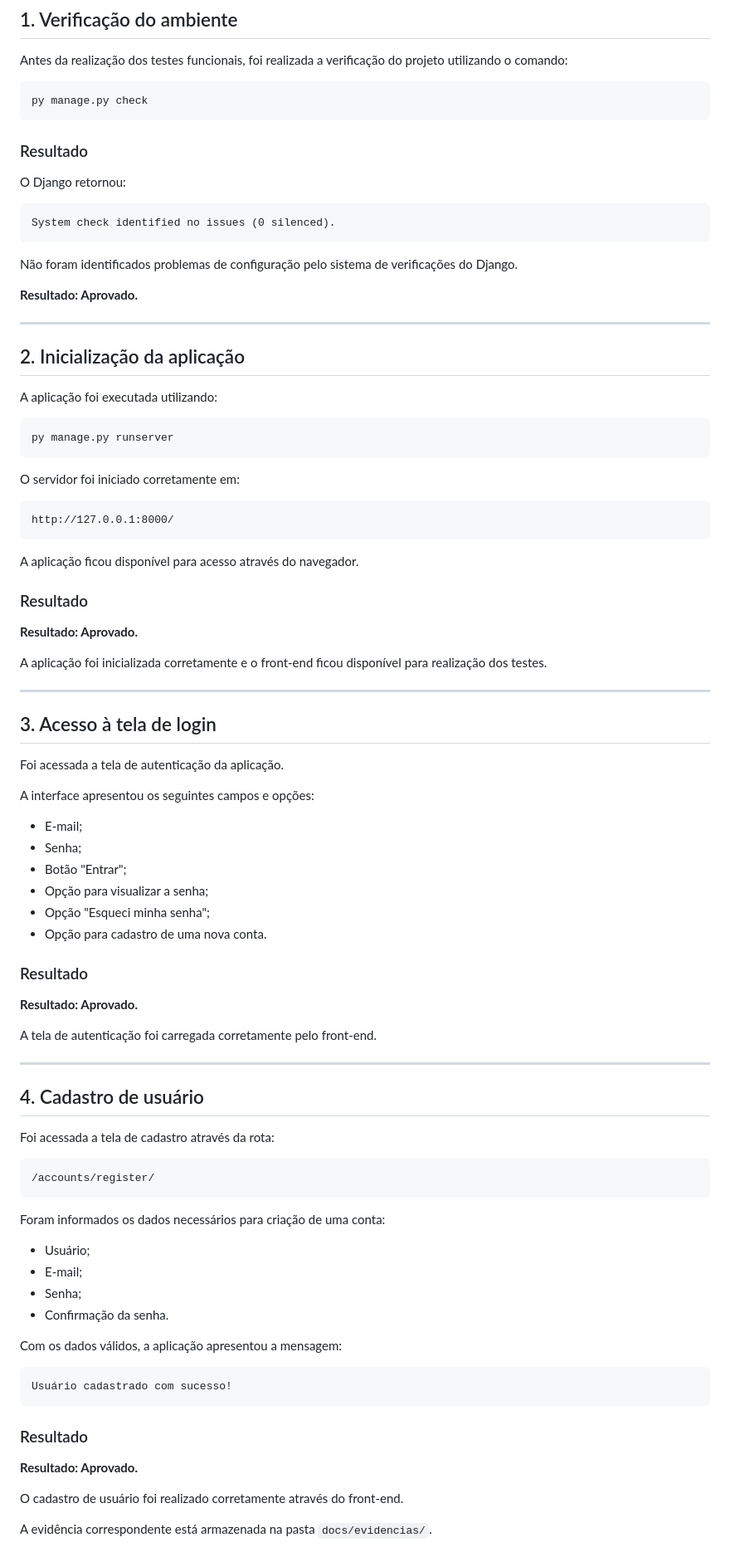
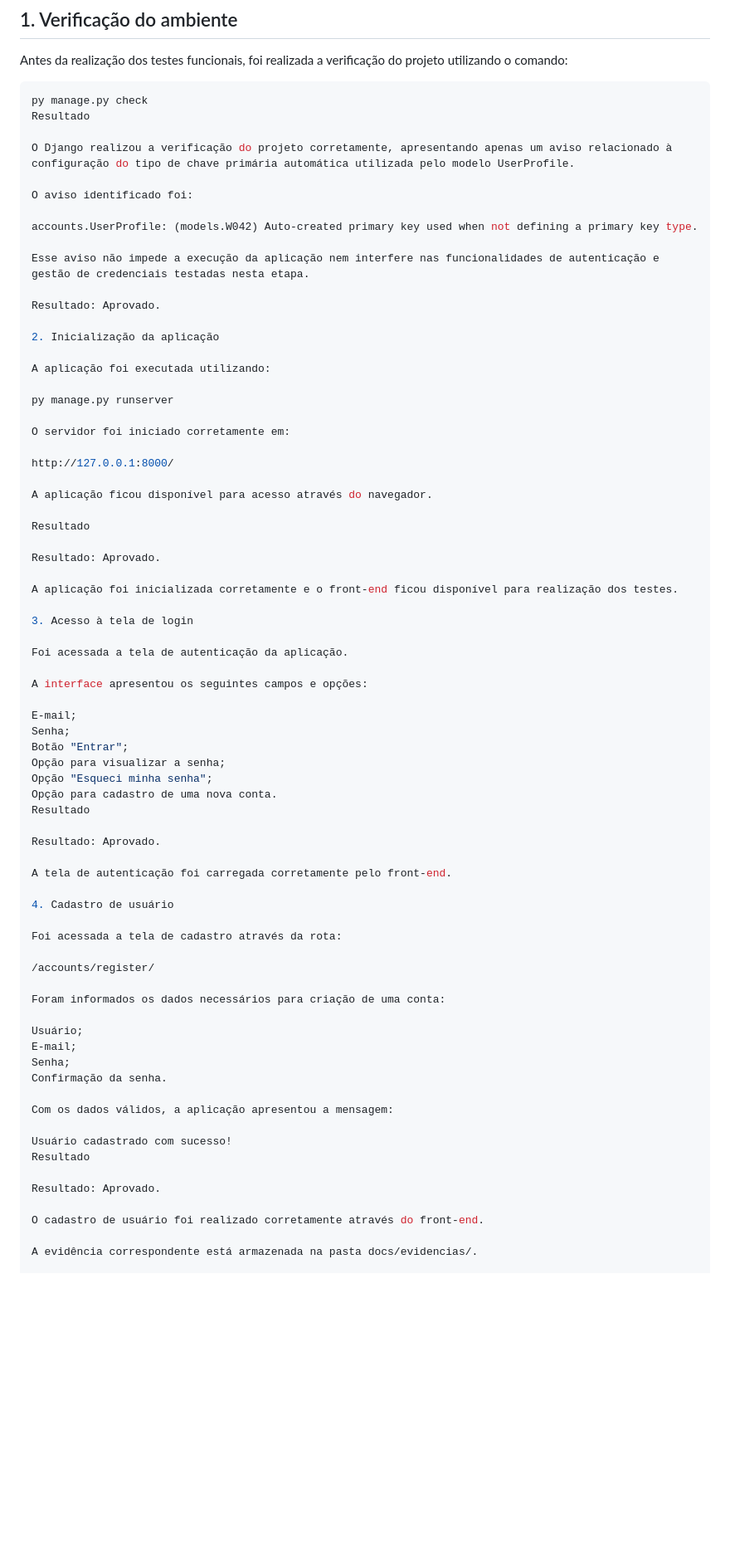
Before and after one commit to sarahmazoni/Verbum, a Markdown page: docs/testes.md, the part around one of its changes. Shown at 83% size. GitHub-like rendering; blank space fills up the shorter version.

````diff
--- a/docs/testes.md
+++ b/docs/testes.md
@@ -14,93 +14,75 @@ Antes da realização dos testes funcionais, foi realizada a verificação do pr
 
 ```bash
 py manage.py check
-```
+Resultado
 
-### Resultado
+O Django realizou a verificação do projeto corretamente, apresentando apenas um aviso relacionado à configuração do tipo de chave primária automática utilizada pelo modelo UserProfile.
 
-O Django retornou:
+O aviso identificado foi:
 
-```text
-System check identified no issues (0 silenced).
-```
+accounts.UserProfile: (models.W042) Auto-created primary key used when not defining a primary key type.
 
-Não foram identificados problemas de configuração pelo sistema de verificações do Django.
+Esse aviso não impede a execução da aplicação nem interfere nas funcionalidades de autenticação e gestão de credenciais testadas nesta etapa.
 
-**Resultado: Aprovado.**
+Resultado: Aprovado.
 
----
-
-## 2. Inicialização da aplicação
+2. Inicialização da aplicação
 
 A aplicação foi executada utilizando:
 
-```bash
 py manage.py runserver
-```
 
 O servidor foi iniciado corretamente em:
 
-```text
 http://127.0.0.1:8000/
-```
 
 A aplicação ficou disponível para acesso através do navegador.
 
-### Resultado
+Resultado
 
-**Resultado: Aprovado.**
+Resultado: Aprovado.
 
 A aplicação foi inicializada corretamente e o front-end ficou disponível para realização dos testes.
 
----
-
-## 3. Acesso à tela de login
+3. Acesso à tela de login
 
 Foi acessada a tela de autenticação da aplicação.
 
 A interface apresentou os seguintes campos e opções:
 
-- E-mail;
-- Senha;
-- Botão "Entrar";
-- Opção para visualizar a senha;
-- Opção "Esqueci minha senha";
-- Opção para cadastro de uma nova conta.
+E-mail;
+Senha;
+Botão "Entrar";
+Opção para visualizar a senha;
+Opção "Esqueci minha senha";
+Opção para cadastro de uma nova conta.
+Resultado
 
-### Resultado
-
-**Resultado: Aprovado.**
+Resultado: Aprovado.
 
 A tela de autenticação foi carregada corretamente pelo front-end.
 
----
-
-## 4. Cadastro de usuário
+4. Cadastro de usuário
 
 Foi acessada a tela de cadastro através da rota:
 
-```text
 /accounts/register/
-```
 
 Foram informados os dados necessários para criação de uma conta:
 
-- Usuário;
-- E-mail;
-- Senha;
-- Confirmação da senha.
+Usuário;
+E-mail;
+Senha;
+Confirmação da senha.
 
 Com os dados válidos, a aplicação apresentou a mensagem:
 
-```text
 Usuário cadastrado com sucesso!
-```
+Resultado
 
-### Resultado
-
-**Resultado: Aprovado.**
+Resultado: Aprovado.
 
 O cadastro de usuário foi realizado corretamente através do front-end.
 
-A evidência correspondente está armazenada na pasta `docs/evidencias/`.
+A evidência correspondente está armazenada na pasta docs/evidencias/.
 
````
Also changed, not shown: other parts of docs/testes.md (+39 -70 lines).
